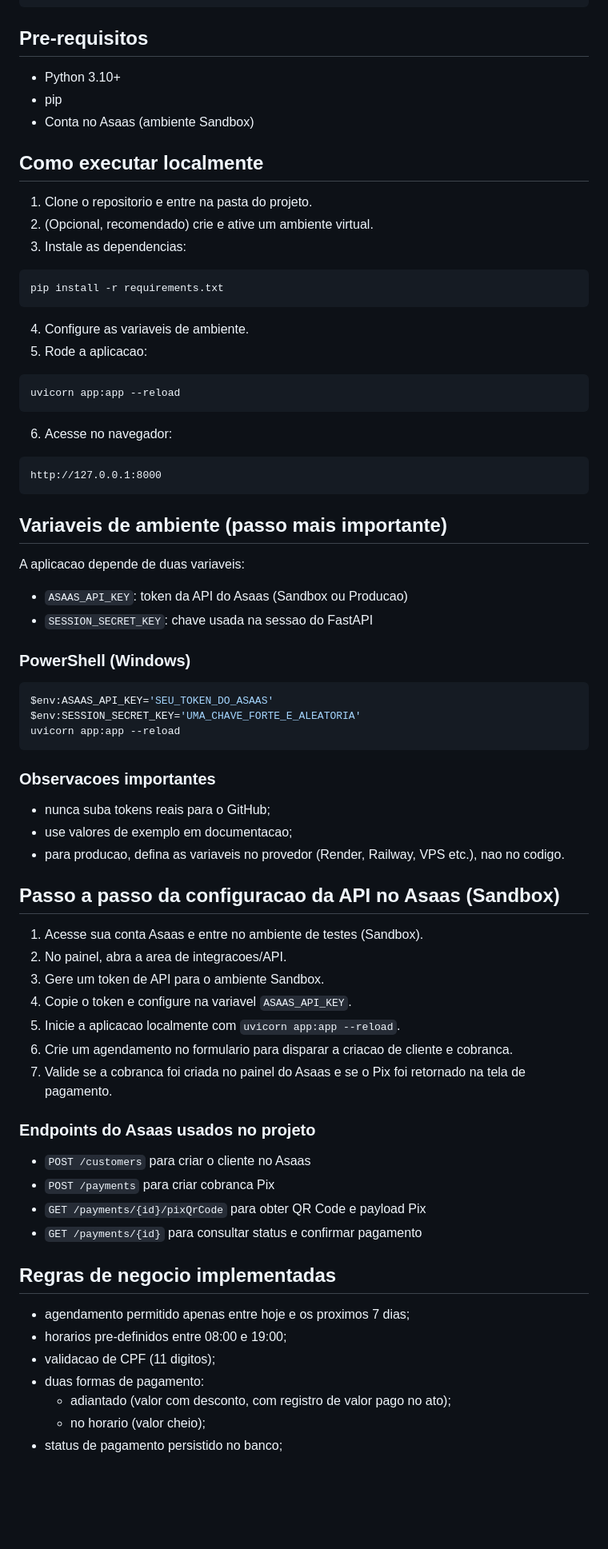
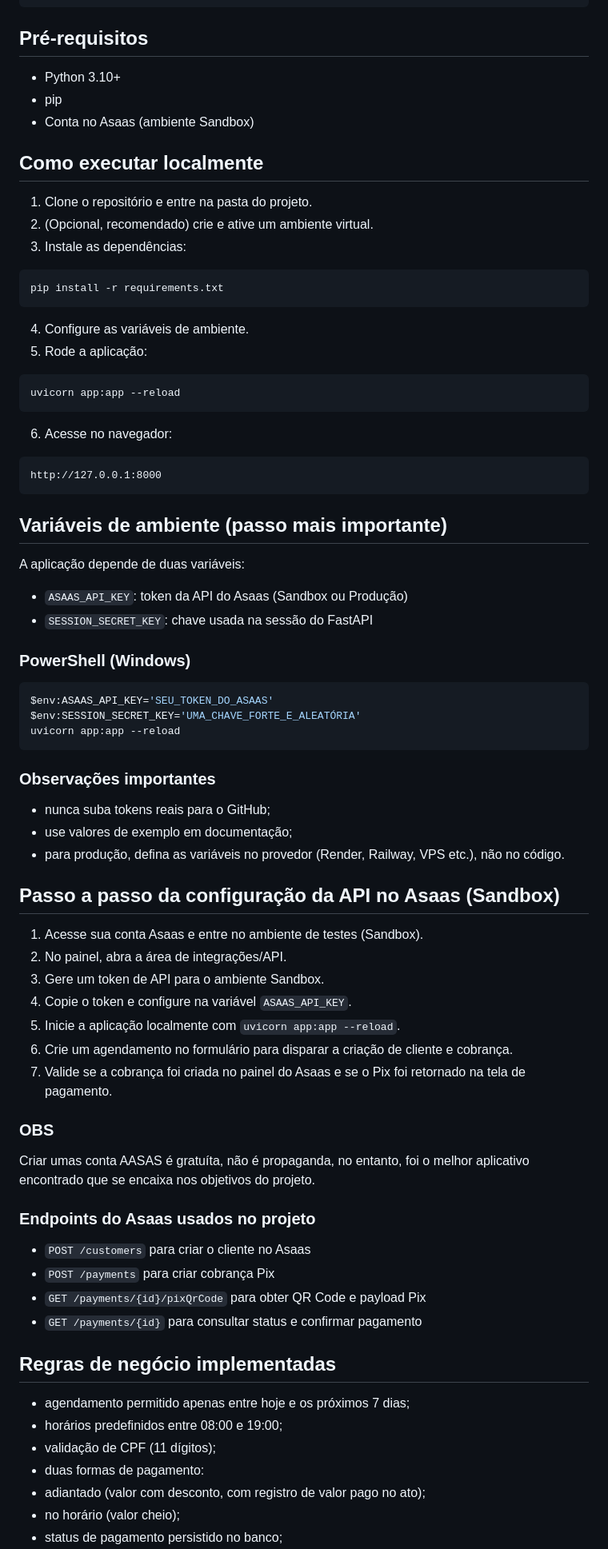
Before and after one commit to oneto133/Agendamento, a Markdown page: README.md, the part around one of its changes. Shown at 80% size. Drawn GitHub-style; blank space fills up the shorter version.

Commit message:
Correção de README e inserção de observação.

````diff
--- a/README.md
+++ b/README.md
@@ -46,7 +46,7 @@ Reservas/
 |     |- agendamento.css
 ```
 
-## Pre-requisitos
+## Pré-requisitos
 
 - Python 3.10+
 - pip
@@ -54,16 +54,16 @@ Reservas/
 
 ## Como executar localmente
 
-1. Clone o repositorio e entre na pasta do projeto.
+1. Clone o repositório e entre na pasta do projeto.
 2. (Opcional, recomendado) crie e ative um ambiente virtual.
-3. Instale as dependencias:
+3. Instale as dependências:
 
 ```bash
 pip install -r requirements.txt
 ```
 
-4. Configure as variaveis de ambiente.
-5. Rode a aplicacao:
+4. Configure as variáveis de ambiente.
+5. Rode a aplicação:
 
 ```bash
 uvicorn app:app --reload
@@ -75,50 +75,54 @@ uvicorn app:app --reload
 http://127.0.0.1:8000
 ```
 
-## Variaveis de ambiente (passo mais importante)
+## Variáveis de ambiente (passo mais importante)
 
-A aplicacao depende de duas variaveis:
+A aplicação depende de duas variáveis:
 
-- `ASAAS_API_KEY`: token da API do Asaas (Sandbox ou Producao)
-- `SESSION_SECRET_KEY`: chave usada na sessao do FastAPI
+- `ASAAS_API_KEY`: token da API do Asaas (Sandbox ou Produção)
+- `SESSION_SECRET_KEY`: chave usada na sessão do FastAPI
 
 ### PowerShell (Windows)
 
 ```powershell
 $env:ASAAS_API_KEY='SEU_TOKEN_DO_ASAAS'
-$env:SESSION_SECRET_KEY='UMA_CHAVE_FORTE_E_ALEATORIA'
+$env:SESSION_SECRET_KEY='UMA_CHAVE_FORTE_E_ALEATÓRIA'
 uvicorn app:app --reload
 ```
 
-### Observacoes importantes
+### Observações importantes
 
 - nunca suba tokens reais para o GitHub;
-- use valores de exemplo em documentacao;
-- para producao, defina as variaveis no provedor (Render, Railway, VPS etc.), nao no codigo.
+- use valores de exemplo em documentação;
+- para produção, defina as variáveis no provedor (Render, Railway, VPS etc.), não no código.
 
-## Passo a passo da configuracao da API no Asaas (Sandbox)
+## Passo a passo da configuração da API no Asaas (Sandbox)
 
 1. Acesse sua conta Asaas e entre no ambiente de testes (Sandbox).
-2. No painel, abra a area de integracoes/API.
+2. No painel, abra a área de integrações/API.
 3. Gere um token de API para o ambiente Sandbox.
-4. Copie o token e configure na variavel `ASAAS_API_KEY`.
-5. Inicie a aplicacao localmente com `uvicorn app:app --reload`.
-6. Crie um agendamento no formulario para disparar a criacao de cliente e cobranca.
-7. Valide se a cobranca foi criada no painel do Asaas e se o Pix foi retornado na tela de pagamento.
+4. Copie o token e configure na variável `ASAAS_API_KEY`.
+5. Inicie a aplicação localmente com `uvicorn app:app --reload`.
+6. Crie um agendamento no formulário para disparar a criação de cliente e cobrança.
+7. Valide se a cobrança foi criada no painel do Asaas e se o Pix foi retornado na tela de pagamento.
+
+### OBS
+
+Criar umas conta AASAS é gratuíta, não é propaganda, no entanto, foi o melhor aplicativo encontrado que se encaixa nos objetivos do projeto.
 
 ### Endpoints do Asaas usados no projeto
 
 - `POST /customers` para criar o cliente no Asaas
-- `POST /payments` para criar cobranca Pix
+- `POST /payments` para criar cobrança Pix
 - `GET /payments/{id}/pixQrCode` para obter QR Code e payload Pix
 - `GET /payments/{id}` para consultar status e confirmar pagamento
 
-## Regras de negocio implementadas
+## Regras de negócio implementadas
 
-- agendamento permitido apenas entre hoje e os proximos 7 dias;
-- horarios pre-definidos entre 08:00 e 19:00;
-- validacao de CPF (11 digitos);
+- agendamento permitido apenas entre hoje e os próximos 7 dias;
+- horários predefinidos entre 08:00 e 19:00;
+- validação de CPF (11 dígitos);
 - duas formas de pagamento:
-  - adiantado (valor com desconto, com registro de valor pago no ato);
-  - no horario (valor cheio);
+- adiantado (valor com desconto, com registro de valor pago no ato);
+- no horário (valor cheio);
 - status de pagamento persistido no banco;
````
Also changed, not shown: other parts of README.md (+27 -45 lines).
